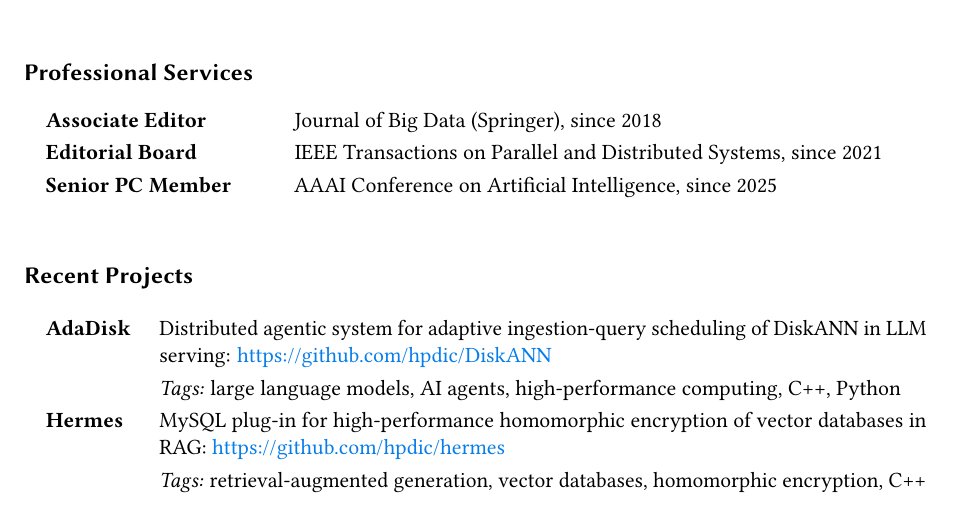
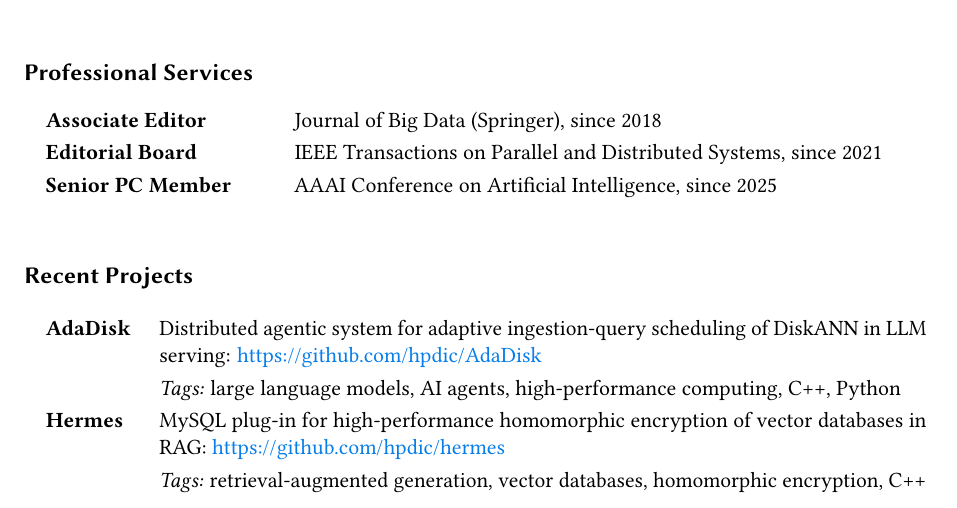
Before and after one commit to hpdic/hpdic.github.io, a LaTeX CV (download/cv/CV_Dongfang_Zhao.tex): part of page 1 of 2, cut so that both start at the same text. Compiled offline with pdfLaTeX.

Commit message:
AdaDisk on hpdic

```diff
--- a/download/cv/CV_Dongfang_Zhao.tex
+++ b/download/cv/CV_Dongfang_Zhao.tex
@@ -310,7 +310,7 @@ Emory University, Atlanta, GA
 
   % & \small\textit{GitHub:} \url{https://github.com/hpdic/DiskANN}\\
   \quad\textbf{AdaDisk} & Distributed agentic system for adaptive ingestion-query scheduling
-  of DiskANN in LLM serving: \url{https://github.com/hpdic/DiskANN}\\
+  of DiskANN in LLM serving: \url{https://github.com/hpdic/AdaDisk}\\
   & \textit{Tags:} large language models, AI agents, high-performance computing, C++, Python\\
   % & \small\textit{GitHub:} \url{https://github.com/hpdic/DiskANN}\\
   \quad\textbf{Hermes} & MySQL plug-in for high-performance homomorphic encryption of vector databases in RAG: \url{https://github.com/hpdic/hermes}\\
```
Also changed, not shown: download/cv/CV_Dongfang_Zhao.pdf.
